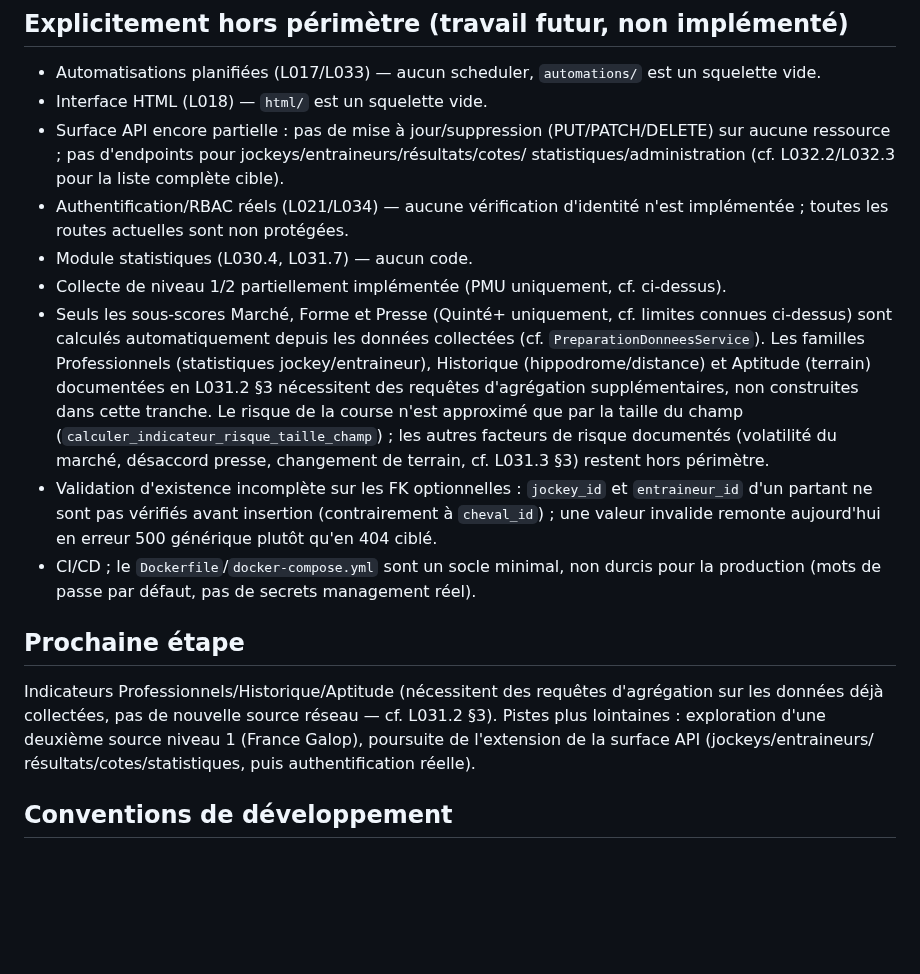
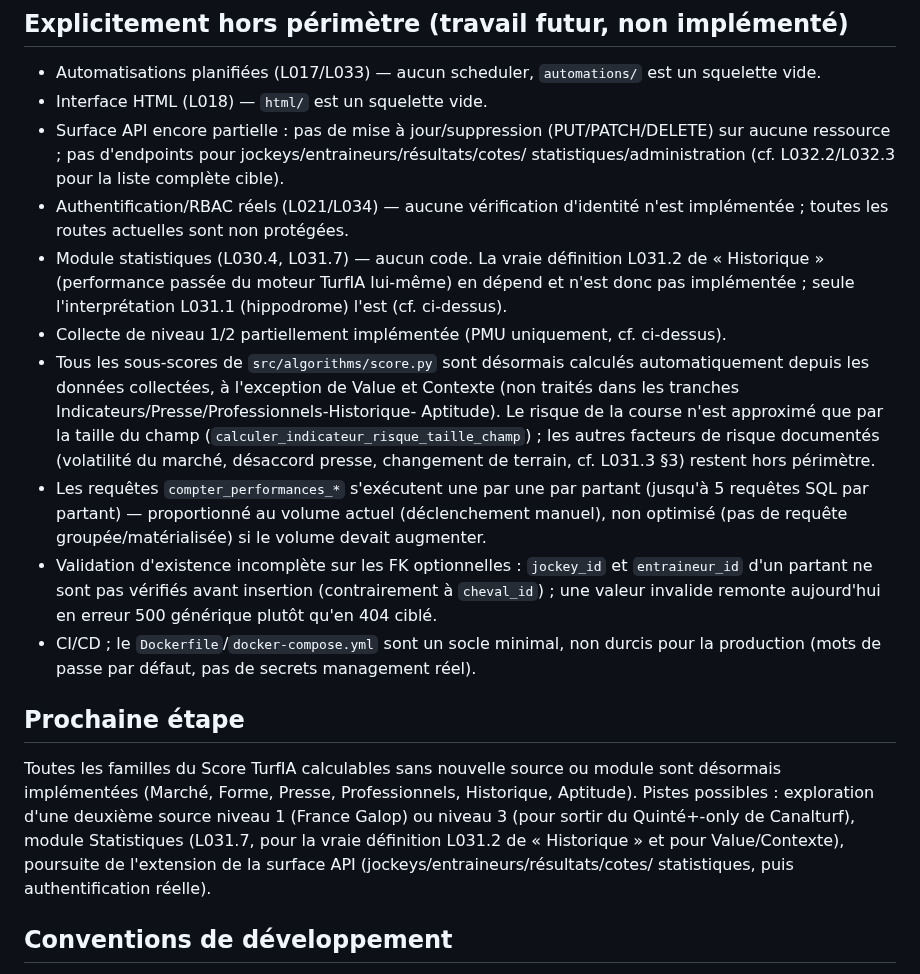
Before and after one commit to Camillerimichel/TurfIA, a Markdown page: PROJECT_STATE.md, the part around one of its changes. GitHub-like rendering; blank space fills up the shorter version.

```diff
--- a/PROJECT_STATE.md
+++ b/PROJECT_STATE.md
@@ -143,17 +163,21 @@ délai de politesse entre requêtes (`DELAI_ENTRE_APPELS_SECONDES`, cf.
   statistiques/administration (cf. L032.2/L032.3 pour la liste complète cible).
 - Authentification/RBAC réels (L021/L034) — aucune vérification d'identité n'est
   implémentée ; toutes les routes actuelles sont non protégées.
-- Module statistiques (L030.4, L031.7) — aucun code.
+- Module statistiques (L030.4, L031.7) — aucun code. La vraie définition L031.2 de
+  « Historique » (performance passée du moteur TurfIA lui-même) en dépend et n'est
+  donc pas implémentée ; seule l'interprétation L031.1 (hippodrome) l'est (cf.
+  ci-dessus).
 - Collecte de niveau 1/2 partiellement implémentée (PMU uniquement, cf. ci-dessus).
-- Seuls les sous-scores Marché, Forme et Presse (Quinté+ uniquement, cf. limites
-  connues ci-dessus) sont calculés automatiquement depuis les données collectées
-  (cf. `PreparationDonneesService`). Les familles Professionnels (statistiques
-  jockey/entraineur), Historique (hippodrome/distance) et Aptitude (terrain)
-  documentées en L031.2 §3 nécessitent des requêtes d'agrégation supplémentaires,
-  non construites dans cette tranche. Le risque de la course n'est approximé que
-  par la taille du champ (`calculer_indicateur_risque_taille_champ`) ; les autres
-  facteurs de risque documentés (volatilité du marché, désaccord presse, changement
-  de terrain, cf. L031.3 §3) restent hors périmètre.
+- Tous les sous-scores de `src/algorithms/score.py` sont désormais calculés
+  automatiquement depuis les données collectées, à l'exception de Value et Contexte
+  (non traités dans les tranches Indicateurs/Presse/Professionnels-Historique-
+  Aptitude). Le risque de la course n'est approximé que par la taille du champ
+  (`calculer_indicateur_risque_taille_champ`) ; les autres facteurs de risque
+  documentés (volatilité du marché, désaccord presse, changement de terrain, cf.
+  L031.3 §3) restent hors périmètre.
+- Les requêtes `compter_performances_*` s'exécutent une par une par partant (jusqu'à
+  5 requêtes SQL par partant) — proportionné au volume actuel (déclenchement manuel),
+  non optimisé (pas de requête groupée/matérialisée) si le volume devait augmenter.
 - Validation d'existence incomplète sur les FK optionnelles : `jockey_id` et
   `entraineur_id` d'un partant ne sont pas vérifiés avant insertion (contrairement à
   `cheval_id`) ; une valeur invalide remonte aujourd'hui en erreur 500 générique
@@ -163,11 +187,13 @@ délai de politesse entre requêtes (`DELAI_ENTRE_APPELS_SECONDES`, cf.
 
 ## Prochaine étape
 
-Indicateurs Professionnels/Historique/Aptitude (nécessitent des requêtes
-d'agrégation sur les données déjà collectées, pas de nouvelle source réseau — cf.
-L031.2 §3). Pistes plus lointaines : exploration d'une deuxième source niveau 1
-(France Galop), poursuite de l'extension de la surface API (jockeys/entraineurs/
-résultats/cotes/statistiques, puis authentification réelle).
+Toutes les familles du Score TurfIA calculables sans nouvelle source ou module sont
+désormais implémentées (Marché, Forme, Presse, Professionnels, Historique,
+Aptitude). Pistes possibles : exploration d'une deuxième source niveau 1 (France
+Galop) ou niveau 3 (pour sortir du Quinté+-only de Canalturf), module Statistiques
+(L031.7, pour la vraie définition L031.2 de « Historique » et pour Value/Contexte),
+poursuite de l'extension de la surface API (jockeys/entraineurs/résultats/cotes/
+statistiques, puis authentification réelle).
 
 ## Conventions de développement
 
```
Also changed, not shown: other parts of PROJECT_STATE.md (+27 -7 lines).
